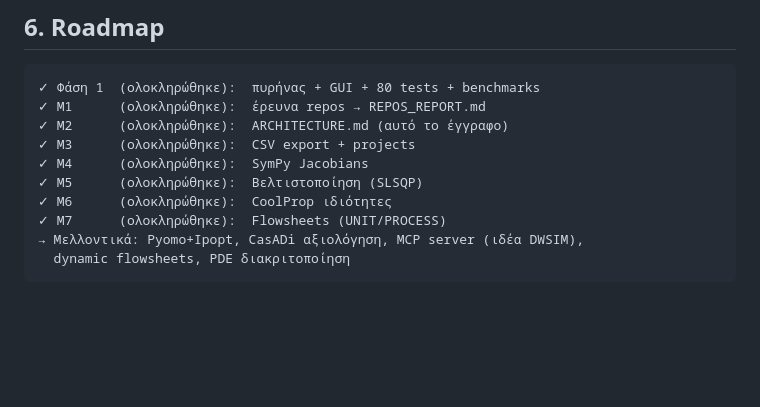
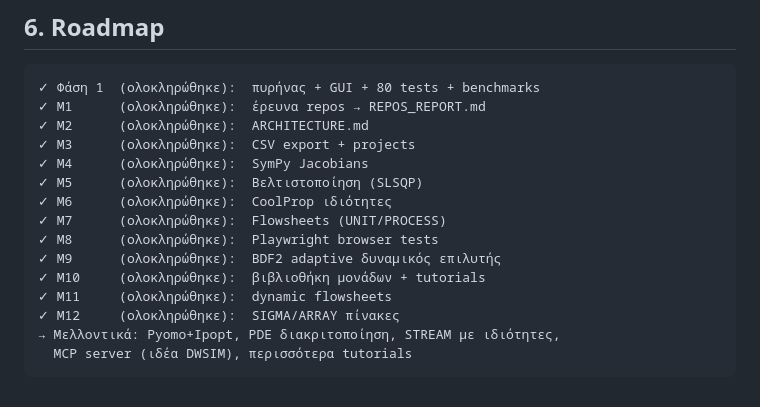
Before and after one commit to fotisgen/fgPROMS, a Markdown page: ARCHITECTURE.md, the part around the change. Rendered like a GitHub page; blank space fills up the shorter version.

````diff
--- a/ARCHITECTURE.md
+++ b/ARCHITECTURE.md
@@ -125,12 +125,17 @@ AST → Pyomo + Ipopt (binaries μέσω `idaes get-extensions`, βλ. REPOS_REP
 ```
 ✓ Φάση 1  (ολοκληρώθηκε):  πυρήνας + GUI + 80 tests + benchmarks
 ✓ M1      (ολοκληρώθηκε):  έρευνα repos → REPOS_REPORT.md
-✓ M2      (ολοκληρώθηκε):  ARCHITECTURE.md (αυτό το έγγραφο)
+✓ M2      (ολοκληρώθηκε):  ARCHITECTURE.md
 ✓ M3      (ολοκληρώθηκε):  CSV export + projects
 ✓ M4      (ολοκληρώθηκε):  SymPy Jacobians
 ✓ M5      (ολοκληρώθηκε):  Βελτιστοποίηση (SLSQP)
 ✓ M6      (ολοκληρώθηκε):  CoolProp ιδιότητες
 ✓ M7      (ολοκληρώθηκε):  Flowsheets (UNIT/PROCESS)
-→ Μελλοντικά: Pyomo+Ipopt, CasADi αξιολόγηση, MCP server (ιδέα DWSIM),
-  dynamic flowsheets, PDE διακριτοποίηση
+✓ M8      (ολοκληρώθηκε):  Playwright browser tests
+✓ M9      (ολοκληρώθηκε):  BDF2 adaptive δυναμικός επιλυτής
+✓ M10     (ολοκληρώθηκε):  βιβλιοθήκη μονάδων + tutorials
+✓ M11     (ολοκληρώθηκε):  dynamic flowsheets
+✓ M12     (ολοκληρώθηκε):  SIGMA/ARRAY πίνακες
+→ Μελλοντικά: Pyomo+Ipopt, PDE διακριτοποίηση, STREAM με ιδιότητες,
+  MCP server (ιδέα DWSIM), περισσότερα tutorials
 ```
````
Also changed, not shown: README.md (+7 -3 lines).
